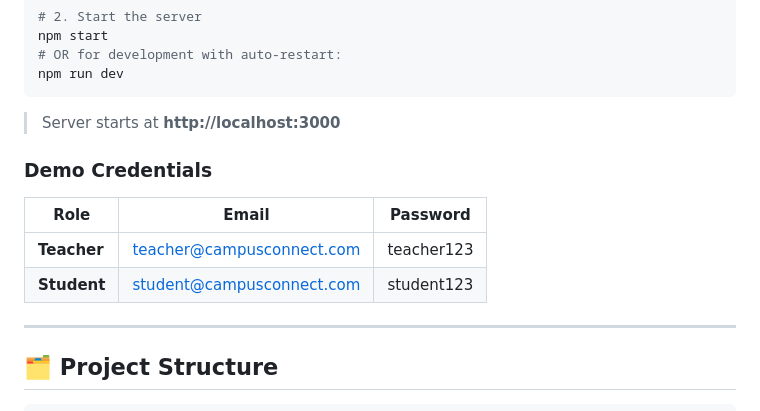
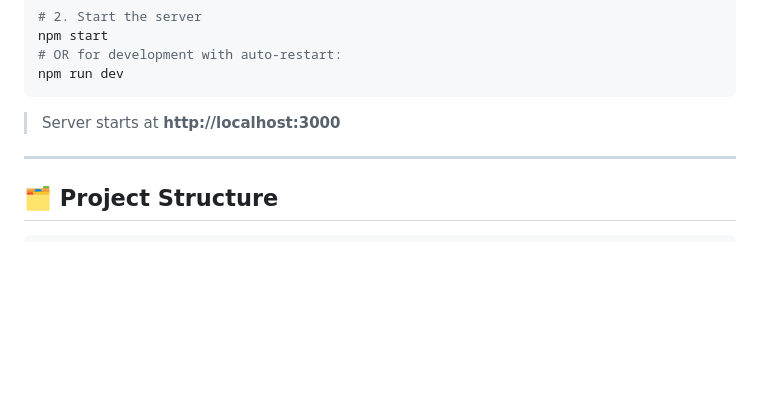
Before and after one commit to siddharod/Campus-Connect-, a Markdown page: README.md, the part around the change. Rendered like a GitHub page; blank space fills up the shorter version.

Commit message:
Remove demo credentials from README
Removed demo credentials section from README.

```diff
--- a/README.md
+++ b/README.md
@@ -47,12 +47,7 @@ npm run dev
 
 > Server starts at **http://localhost:3000**
 
-### Demo Credentials
 
-| Role | Email | Password |
-|---|---|---|
-| **Teacher** | teacher@campusconnect.com | teacher123 |
-| **Student** | student@campusconnect.com | student123 |
 
 ---
 
```
